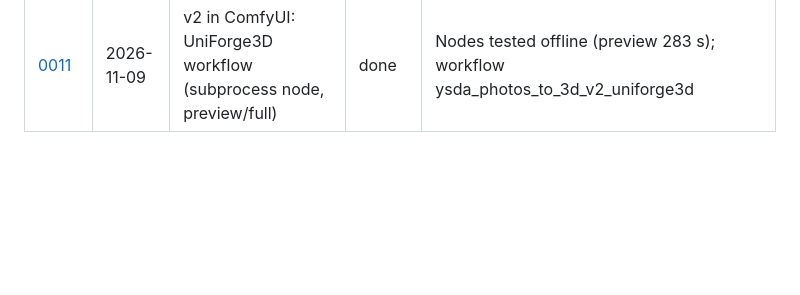
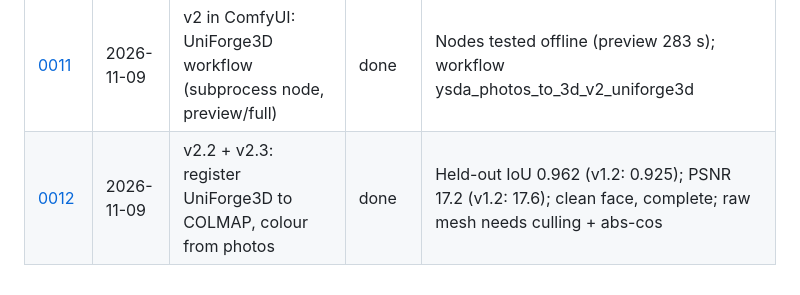
Before and after one commit to ishugaepov/ysda_3d_reconstruction, a Markdown page: journal/README.md, the part around the change. GitHub-like rendering; blank space fills up the shorter version.

```diff
--- a/journal/README.md
+++ b/journal/README.md
@@ -27,3 +27,4 @@ Every iteration or experiment gets an entry, **including failures and dead ends*
 | [0009](0009_v2-0-uniforge3d-on-mac.md) | 2026-11-09 | v2.0: UniForge3D running on Apple Silicon (pure-torch shims) | done | Works without source changes; case01 in 16 min on M3 Max; vertex colours instead of UV bake |
 | [0010](0010_v2-1-uniforge3d-toy.md) | 2026-11-09 | v2.1: UniForge3D on real toy photos (K=4, K=8) | done | Best geometry so far, complete & upright; K=8 more photo-faithful (grey face plate, fur), K=4 crisper face; 28/33 min |
 | [0011](0011_v2-comfyui-workflow.md) | 2026-11-09 | v2 in ComfyUI: UniForge3D workflow (subprocess node, preview/full) | done | Nodes tested offline (preview 283 s); workflow ysda_photos_to_3d_v2_uniforge3d |
+| [0012](0012_v2-2-v2-3-register-recolour.md) | 2026-11-09 | v2.2 + v2.3: register UniForge3D to COLMAP, colour from photos | done | Held-out IoU 0.962 (v1.2: 0.925); PSNR 17.2 (v1.2: 17.6); clean face, complete; raw mesh needs culling + abs-cos |
```
Also changed, not shown: journal/0012_v2-2-v2-3-register-recolour.md (added, +75 -0 lines), models/README.md (+1 -0 lines), journal/assets/0012_raw_mesh_noisy_colours.jpg (added), journal/assets/0012_remesh_face_damage.jpg (added), journal/assets/0012_v2eval_compare.jpg (added), journal/assets/0012_v2eval_orbit_final.jpg (added), 10 other files.
